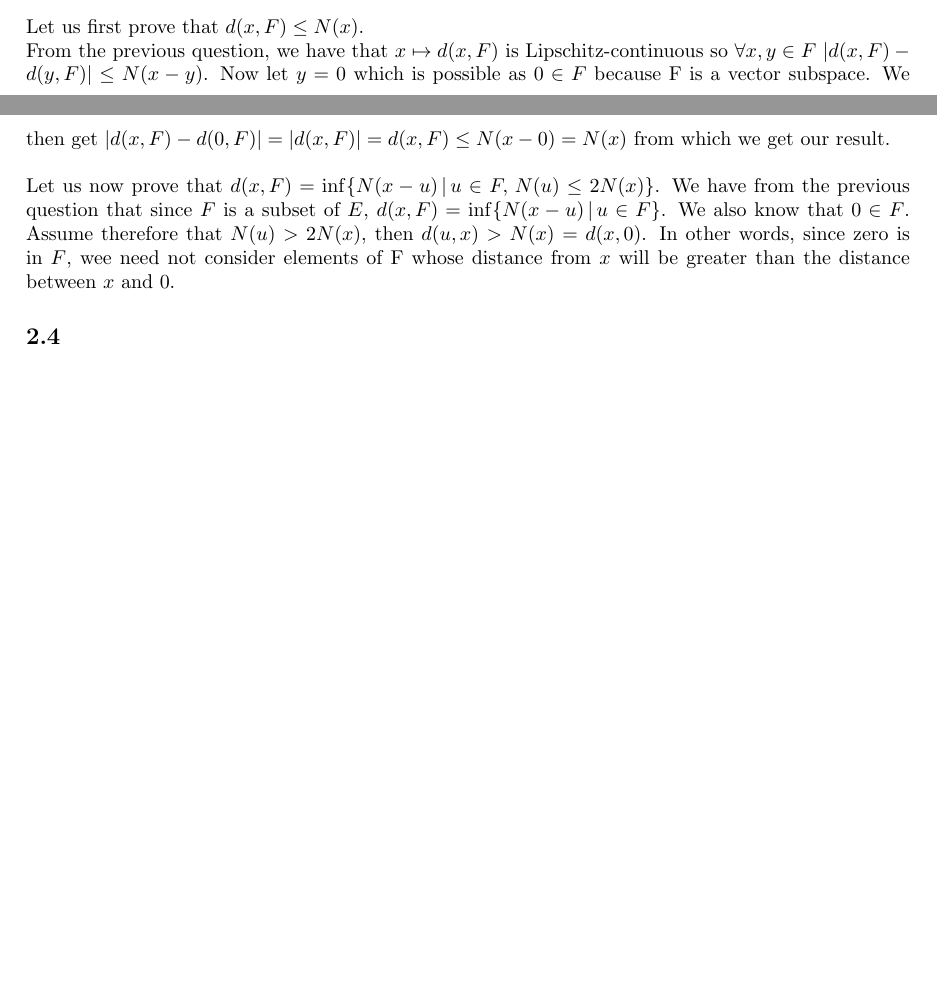
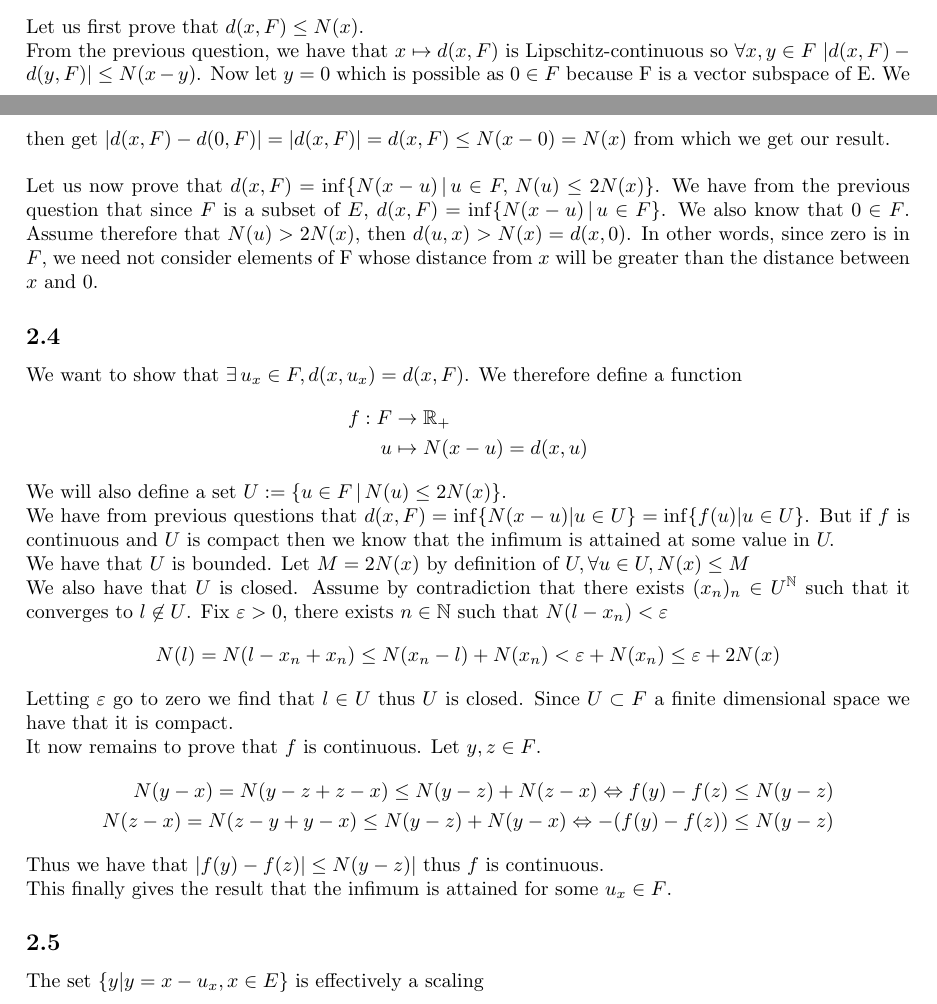
Before and after one commit to ARenomX/MAA202HW1, a LaTeX document (M202Hw1.tex): two parts of pages 6 and 7 of 7, joined at a grey line, cut so that both start at the same text, the shorter picture padded with empty space. Compiled offline with pdfLaTeX.

Commit message:
First version of 2.4

```diff
--- a/M202Hw1.tex
+++ b/M202Hw1.tex
@@ -14,7 +14,7 @@
 \title{MAA202: Analysis\\Homework I}
 
 \date{4$^{th}$ November 2019}
-\author{Alexandre Hirsch, Andr\'e Renom, Maëlys Solal}
+\author{Alexandre Hirsch, Andr\'e Renom, Ma\"elys Solal}
 
 \begin{document}
 
@@ -265,43 +265,36 @@ This concludes the proof of 1-Lipschitz continuity.
 \subsection{} %Exercise 2.3
 
 Let us first prove that $d(x, F) \leq N(x)$. \\
-From the previous question, we have that $x \mapsto d(x, F)$ is Lipschitz-continuous so $\forall x, y \in F \  |d(x, F) -d(y, F)| \leq N(x - y)$. Now let $y=0$ which is possible as $0 \in F$ because F is a vector subspace. We then get $|d(x, F) -d(0, F)| = |d(x, F)| = d(x, F) \leq N(x -0) = N(x)$ from which we get our result. \\
+From the previous question, we have that $x \mapsto d(x, F)$ is Lipschitz-continuous so $\forall x, y \in F \  |d(x, F) -d(y, F)| \leq N(x - y)$. Now let $y=0$ which is possible as $0 \in F$ because F is a vector subspace of E. We then get $|d(x, F) -d(0, F)| = |d(x, F)| = d(x, F) \leq N(x -0) = N(x)$ from which we get our result. \\
 
-\noindent Let us now prove that $d(x, F) = \inf \{N(x-u) \,| \, u \in F, \, N(u) \leq 2N(x) \}$. We have from the previous question that since $F$ is a subset of $E$, $d(x, F) = \inf \{N(x-u) \,| \, u \in F\}$. We also know that $0 \in F$. Assume therefore that $N(u) > 2N(x)$, then $d(u,x) > N(x) = d(x,0)$. In other words, since zero is in $F$, wee need not consider elements of F whose distance from $x$ will be greater than the distance between $x$ and $0$.
+\noindent Let us now prove that $d(x, F) = \inf \{N(x-u) \,| \, u \in F, \, N(u) \leq 2N(x) \}$. We have from the previous question that since $F$ is a subset of $E$, $d(x, F) = \inf \{N(x-u) \,| \, u \in F\}$. We also know that $0 \in F$. Assume therefore that $N(u) > 2N(x)$, then $d(u,x) > N(x) = d(x,0)$. In other words, since zero is in $F$, we need not consider elements of F whose distance from $x$ will be greater than the distance between $x$ and $0$.
 
 \subsection{} %Exercise 2.4
+%In order to show that $d(x,F)$ is attained at some $u_x \in F$, we need to show that the set $\{N(x-u) \,| \, u \in F, \, N(u) \leq 2N(x) \}$ is closed and bounded, because alongside the fact that $d$ is a continuous function and that $F$ is of finite dimension, this is sufficient to show that the infimum is contained in the set.
 
+We want to show that $\exists \, u_x \in F, d(x,u_x) = d(x,F)$. We therefore define a function
+	\begin{align*}
+	f: F &\to \mathbb{R}_+\\
+	u &\mapsto N(x-u) = d(x,u)
+	\end{align*}
+We will also define a set $U := \{u \in F \, | \, N(u) \leq 2N(x)\}$.\\
+\noindent We have from previous questions that $d(x,F) = \inf\{ N(x-u) | u \in U\} = \inf\{ f(u) | u \in U\}$. But if $f$ is continuous and $U$ is compact then we know that the infimum is attained at some value in $U\!$. \\
+	We have that $U$ is bounded. Let $M = 2N(x)$ by definition of $U, \forall u\in U, N(x) \leq M$\\
+	We also have that $U$ is closed. Assume by contradiction that there exists $(x_n)_n \in U^{\mathbb{N}}$ such that it converges to $l \not \in U$. Fix $\varepsilon > 0$, there exists $n \in \mathbb{N}$ such that $N(l-x_n) <\varepsilon$
+	\begin{equation*}
+	N(l) = N(l-x_n+x_n) \leq N(x_n -l) + N(x_n) < \varepsilon + N(x_n) \leq  \varepsilon + 2N(x)
+	\end{equation*}
+	Letting $\varepsilon$ go to zero we find that $l \in U$ thus $U$ is closed. Since $U\subset F$ a finite dimensional space we have that it is compact.\\
+	It now remains to prove that $f$ is continuous. Let $y, z \in F$.
+	\begin{align*}
+		N(y-x) = N(y-z+z-x) \leq N(y-z) + N(z-x) \Leftrightarrow f(y) - f(z) \leq N(y-z)\\
+		N(z-x) = N(z-y+y-x) \leq N(y-z) + N(y-x) \Leftrightarrow -(f(y) - f(z)) \leq N(y-z)
+	\end{align*}
+	Thus we have that $|f(y) - f(z)| \leq N(y-z)|$ thus $f$ is continuous.\\
+	This finally gives the result that the infimum is attained for some $u_x\in F$.
 
-
-%%% Table Format %%%
-
-%\begin{figure}[H]
-%\begin{tabular}{ |p{2cm}||p{1.7cm}||p{3.8cm}||p{3.1cm}|}
-%\hline
-%\multicolumn{4}{|c|}{Table of Results with Uncertainties} \\
-%\hline
-%Distance (m) & Time (ns) & Uncertainty (Distance) & Uncertainty (time) \\
-%\hline
-%\hline
-%\end{tabular}
-%\caption{Experimental Results Table With Uncertainties}
-%\end{figure}
-
-
-%%% Image Format %%%
-
-%\begin{figure}[H]
-%	\centering
-%	\includegraphics[width=0.5\linewidth]{circuit.png}
-%	\caption{Experiment 1: Circuit Set-Up}
-%\end{figure}
-
-%%% Equation Format %%%
-
-%\begin{align*}
-%	a &= 10
-%	bcde &= 1
-%\end{align*}
+\subsection{} %Exercise 2.5
+The set $\{y | y = x - u_x, x \in E\}$ is effectively a scaling
 
 
 \end{document}
```
Also changed, not shown: M202Hw1.pdf.
